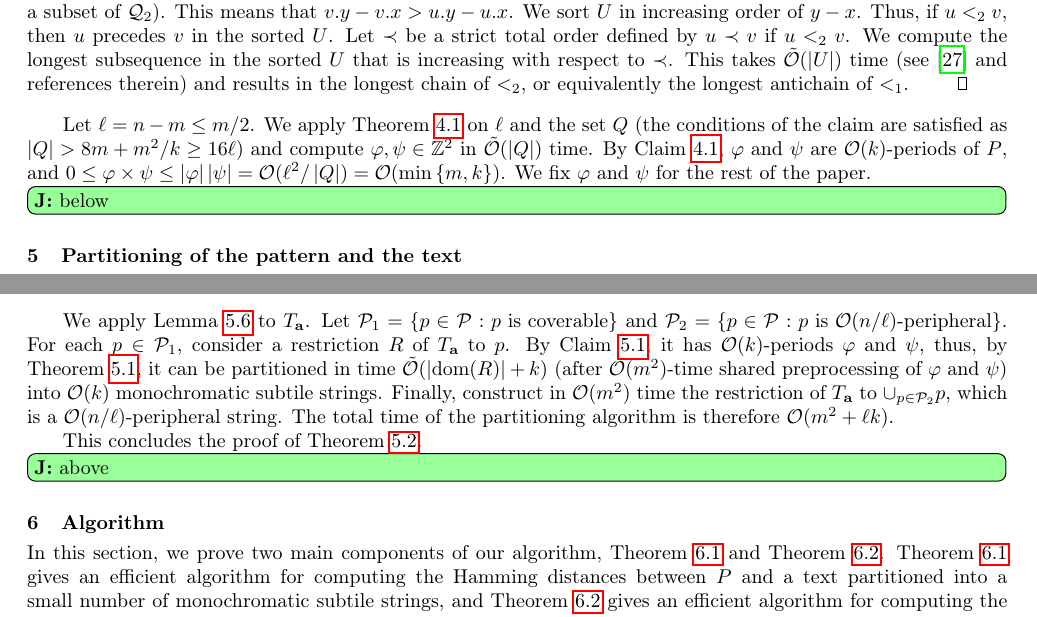
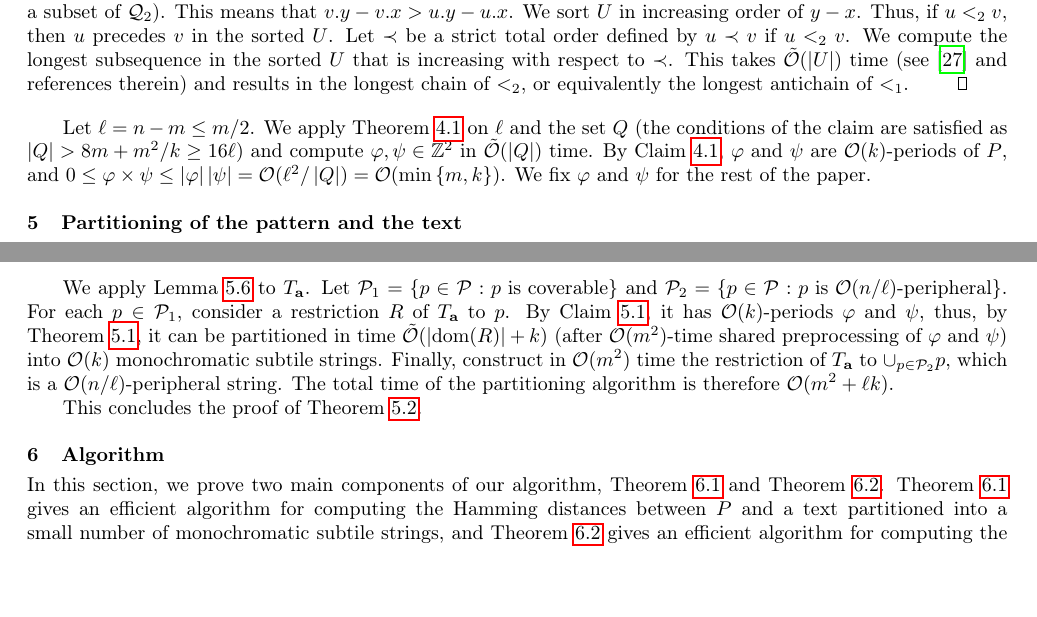
Before and after one commit to AGorkiewicz/2D-stuff, a LaTeX paper (main.tex): two parts of pages 13 and 19 of 29, joined at a grey line, cut so that both start at the same text, the shorter picture padded with empty space. Compiled offline with pdfLaTeX.

Commit message:
remove markers

```diff
--- a/main.tex
+++ b/main.tex
@@ -877,7 +877,6 @@ Let $\ell = n - m \le m / 2$. We apply \Cref{get_periods} on $\ell$ and the set
 %%%%%%%%%%%%%%%%%%%%%%%%%%%%%%%%%%%%%%%%%%%%
 %%%%%%%%%%%%%%%%%%%%%%%%%%%%%%%%%%%%%%%%%%%%
 %%%%%%%%%%%%%%%%%%%%%%%%%%%%%%%%%%%%%%%%%%%%
-\jonasi{below}
 \section{Partitioning of the pattern and the text}
 \label{sec:partition}
 
@@ -1208,8 +1207,6 @@ We apply \cref{lm:parallelogram_merge} to $\Ta$. Let $\mathcal{P}_1 = \{p \in \m
 
 This concludes the proof of \cref{text_decomposition}.
 
-\jonasi{above}
-
 %%%%%%%%%%%%%%%%%%%%%%%%%%%%%%%%%%%
 %%%%%%%%%%%%%%%%%%%%%%%%%%%%%%%%%%%%%%%%%%%%
 %%%%%%%%%%%%%%%%%%%%%%%%%%%%%%%%%%%%%%%%%%%%
```
